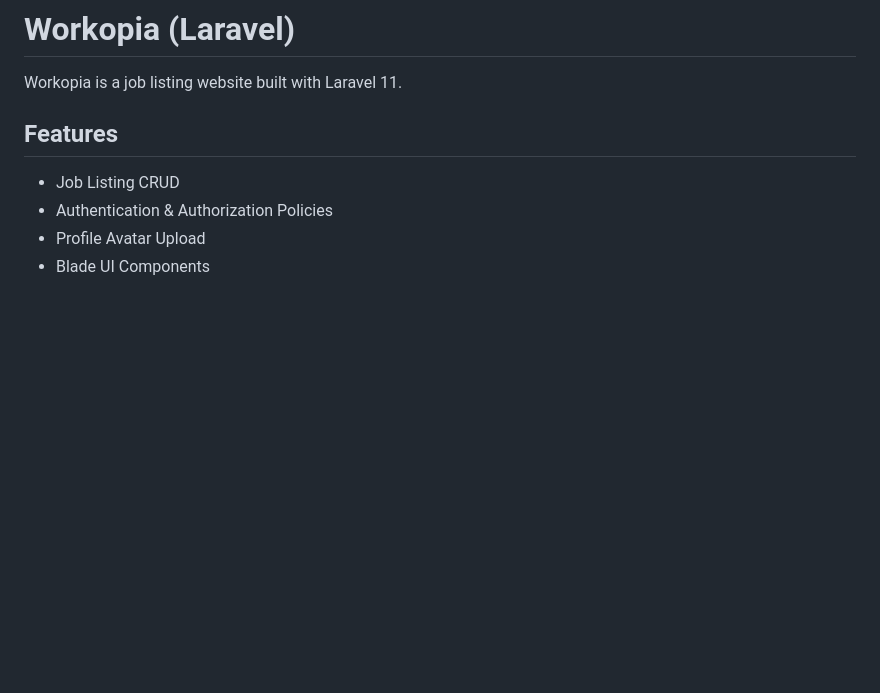
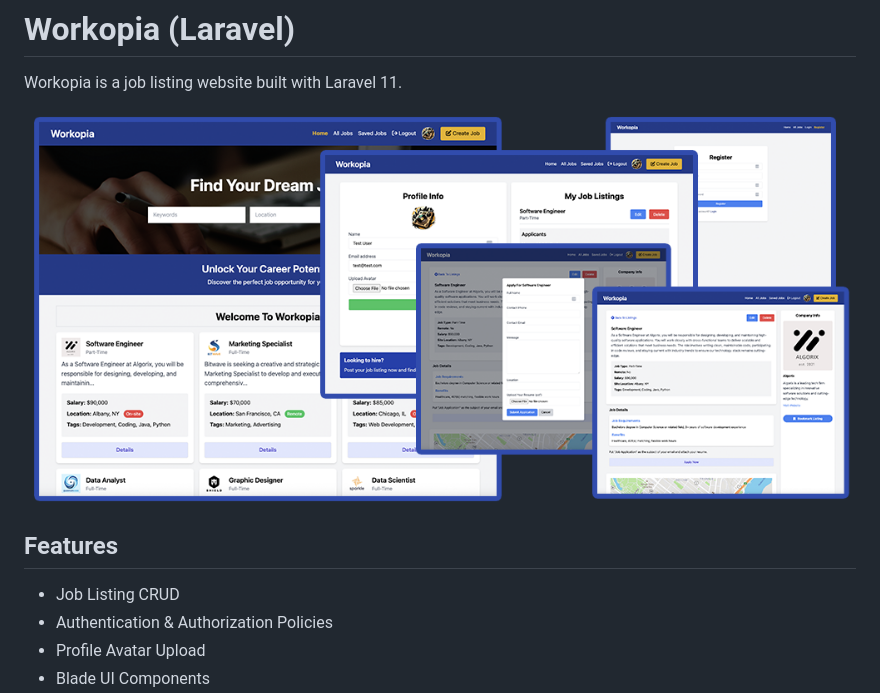
Before and after one commit to Belchenkov/workopia_lara, a Markdown page: README.md, the part around the change. GitHub-like rendering; pictures changed too: public/assets/images/screen.png (added); blank space fills up the shorter version.

```diff
--- a/README.md
+++ b/README.md
@@ -2,7 +2,7 @@
 
 Workopia is a job listing website built with Laravel 11.
 
-[//]: # (<img src="./public/images/screen.png" alt="" />)
+<img src="./public/assets/images/screen.png" alt="" />
 
 ## Features
 
```
